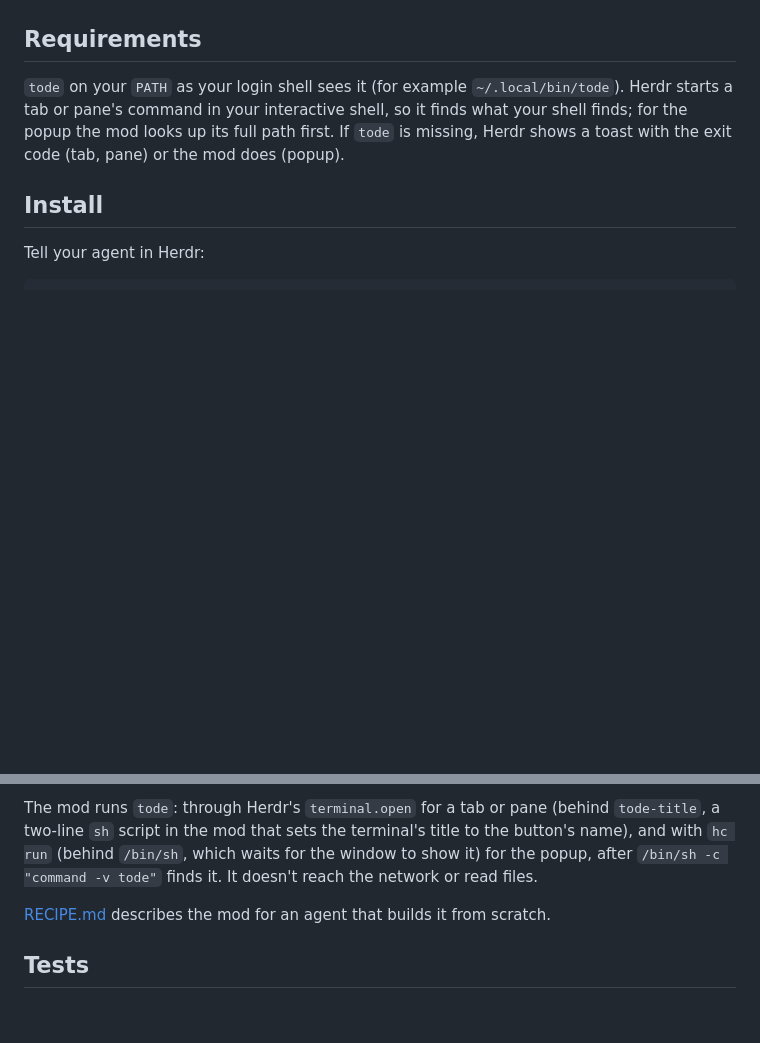
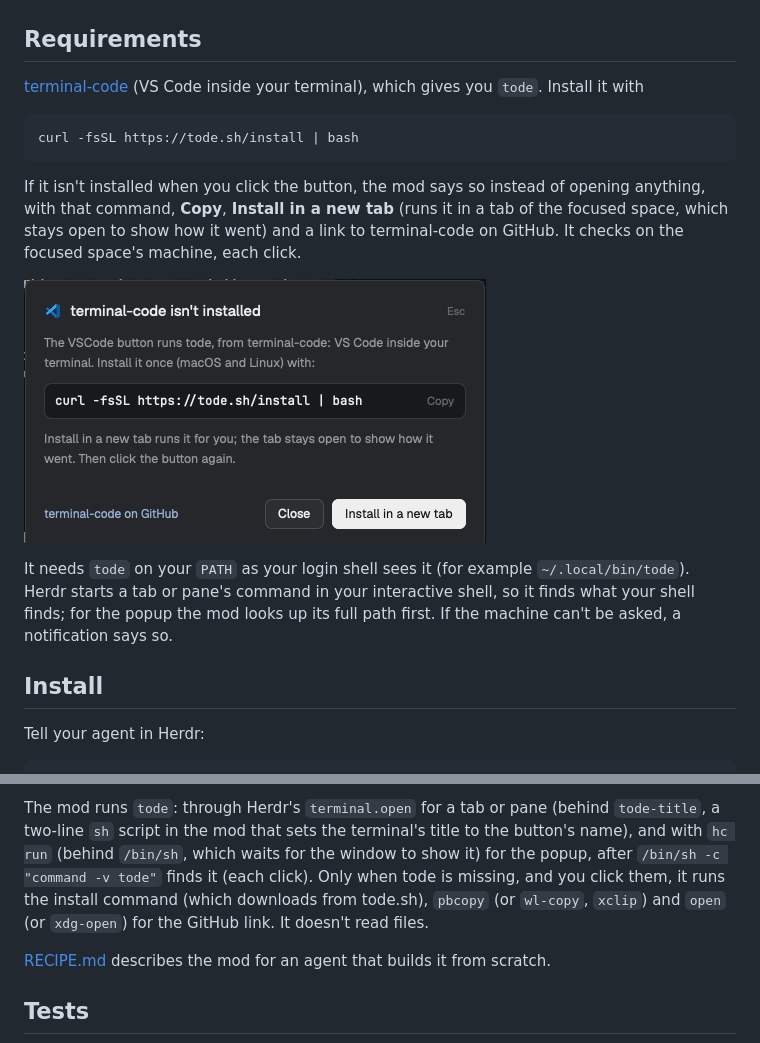
Before and after one commit to sockiplastsmurfen/herdr-tode, a Markdown page: README.md, 2 parts joined by grey strips. GitHub-like rendering; pictures changed too: screenshots/install.png (added); blank space fills up the shorter version.

````diff
--- a/README.md
+++ b/README.md
@@ -39,10 +39,24 @@ default), a new pane beside it, or a popup window.
 
 ## Requirements
 
-`tode` on your `PATH` as your login shell sees it (for example `~/.local/bin/tode`). Herdr starts
+[terminal-code](https://github.com/zenbu-labs/terminal-code) (VS Code inside your terminal),
+which gives you `tode`. Install it with
+
+```sh
+curl -fsSL https://tode.sh/install | bash
+```
+
+If it isn't installed when you click the button, the mod says so instead of opening anything,
+with that command, **Copy**, **Install in a new tab** (runs it in a tab of the focused space,
+which stays open to show how it went) and a link to terminal-code on GitHub. It checks on the
+focused space's machine, each click.
+
+![When terminal-code isn't installed](screenshots/install.png)
+
+It needs `tode` on your `PATH` as your login shell sees it (for example `~/.local/bin/tode`). Herdr starts
 a tab or pane's command in your interactive shell, so it finds what your shell finds; for the
-popup the mod looks up its full path first. If `tode` is missing, Herdr shows a toast with the
-exit code (tab, pane) or the mod does (popup).
+popup the mod looks up its full path first. If the machine can't be asked, a
+notification says so.
 
 ## Install
 
@@ -88,7 +102,9 @@ to keep a fixed width.
 The mod runs `tode`: through Herdr's `terminal.open` for a tab or pane (behind `tode-title`, a
 two-line `sh` script in the mod that sets the terminal's title to the button's name), and with `hc run` (behind
 `/bin/sh`, which waits for the window to show it) for the popup, after `/bin/sh -c "command -v
-tode"` finds it. It doesn't reach the network or read files.
+tode"` finds it (each click). Only when tode is missing, and you click them, it runs the install
+command (which downloads from tode.sh), `pbcopy` (or `wl-copy`, `xclip`) and `open` (or
+`xdg-open`) for the GitHub link. It doesn't read files.
 
 [RECIPE.md](RECIPE.md) describes the mod for an agent that builds it from scratch.
 
````
Also changed, not shown: RECIPE.md (+19 -4 lines), 3 other files.
